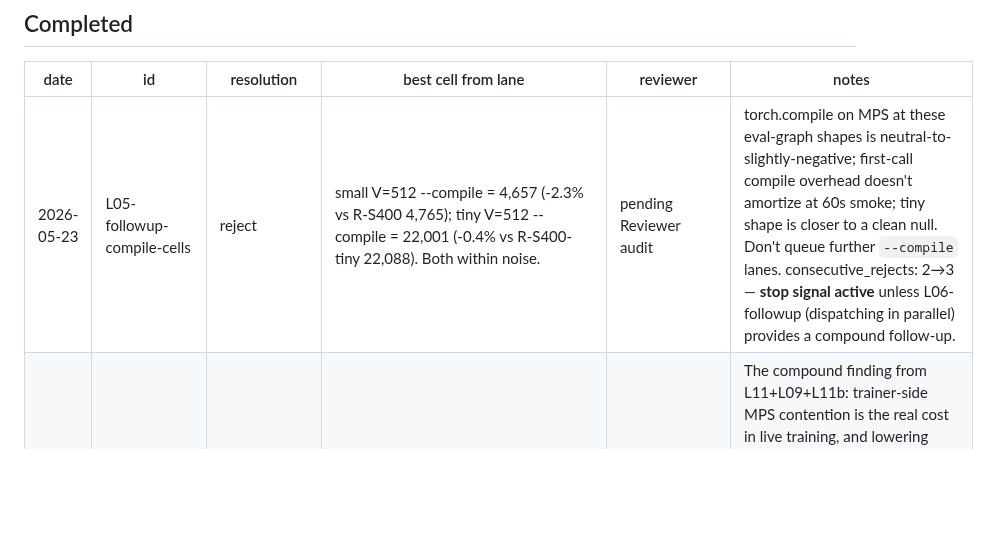
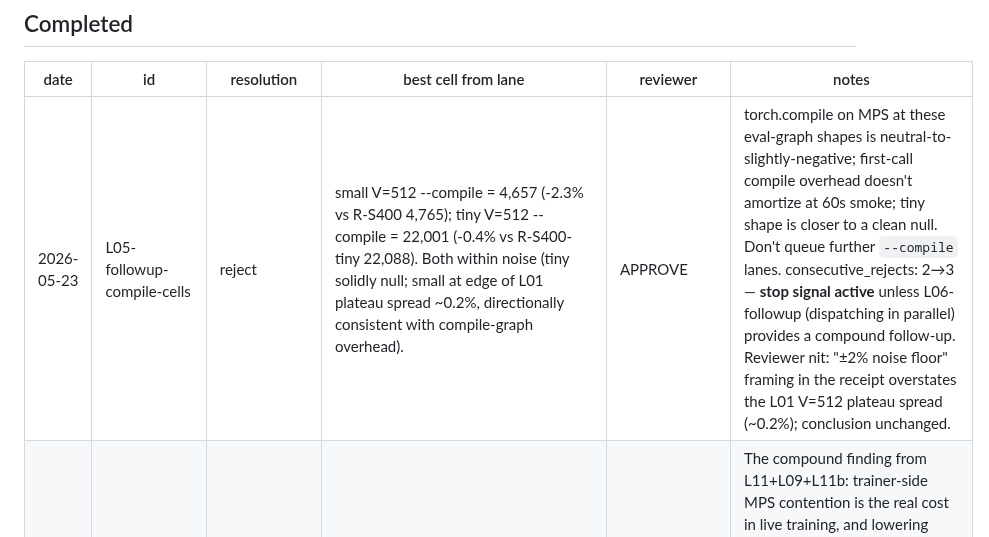
Before and after one commit to jasonyandell/gomoku, a Markdown page: wiki/ops/perf-queue.md, the part around the change. Rendered like a GitHub page; blank space fills up the shorter version.

Commit message:
lab L05-followup: Reviewer APPROVE — math/surfaces clean; nit on noise-floor framing noted

```diff
--- a/wiki/ops/perf-queue.md
+++ b/wiki/ops/perf-queue.md
@@ -195,7 +195,7 @@ status: queued (L06 driver flag landed 2026-05-23)
 
 | date | id | resolution | best cell from lane | reviewer | notes |
 |---|---|---|---|---|---|
-| 2026-05-23 | L05-followup-compile-cells | reject | small V=512 --compile = 4,657 (-2.3% vs R-S400 4,765); tiny V=512 --compile = 22,001 (-0.4% vs R-S400-tiny 22,088). Both within noise. | pending Reviewer audit | torch.compile on MPS at these eval-graph shapes is neutral-to-slightly-negative; first-call compile overhead doesn't amortize at 60s smoke; tiny shape is closer to a clean null. Don't queue further `--compile` lanes. consecutive_rejects: 2→3 — **stop signal active** unless L06-followup (dispatching in parallel) provides a compound follow-up. |
+| 2026-05-23 | L05-followup-compile-cells | reject | small V=512 --compile = 4,657 (-2.3% vs R-S400 4,765); tiny V=512 --compile = 22,001 (-0.4% vs R-S400-tiny 22,088). Both within noise (tiny solidly null; small at edge of L01 plateau spread ~0.2%, directionally consistent with compile-graph overhead). | APPROVE | torch.compile on MPS at these eval-graph shapes is neutral-to-slightly-negative; first-call compile overhead doesn't amortize at 60s smoke; tiny shape is closer to a clean null. Don't queue further `--compile` lanes. consecutive_rejects: 2→3 — **stop signal active** unless L06-followup (dispatching in parallel) provides a compound follow-up. Reviewer nit: "±2% noise floor" framing in the receipt overstates the L01 V=512 plateau spread (~0.2%); conclusion unchanged. |
 | 2026-05-23 | L11b-V512-low-sgd-per-position | needs_repeat (+28.3% aug/s — behavior-affecting knob, TQ gate) | R-TRAIN-LEAN-style V=512 + sgd_per_position=0.001 = **4,231.8 aug/s** / 15.47 g/s / 0.05 ep/s / trainer_step_s_p50=0.141s (8 epochs in 120s). vs L10 R-TRAIN-WL5: aug/s **+28.3%**, games/s +9.9%, epochs/s -45% (less SGD per data → less elo gain per epoch but more data per second). Effective SGD rate: ~2.5 steps/s vs L10's ~7.3. | APPROVE (precedent-setting) | The compound finding from L11+L09+L11b: trainer-side MPS contention is the real cost in live training, and lowering sgd_per_position is one of two levers that move it. PERF FINDING: the R-S* V=512 promotes (from L01) DO compound at trainer level once the trainer's SGD rate is detuned. PRODUCTION ADOPTION blocked by TQ gate — needs canary training run with val/policy_ce vs wl5_validation_v1.pt. consecutive_rejects unchanged at 2 (needs_repeat ≠ reject; loop continues). Reviewer: APPROVE — math/mechanism exact, TQ-gate precedent correct (behavior-affecting knob → needs_repeat, best-cells row preserved as strikethrough from L11 reject). 4th charter-staleness flag from Reviewers (charter:50 R-TRAIN-LEAN row needs user touch). |
 | 2026-05-23 | L09-ane-offload-prototype | reject (holistic; partial-hypothesis confirmation) | R-TRAIN-ANE = 1,930.3 aug/s / 8.00 g/s / 0.0583 ep/s / trainer_step_s_p50=0.0227s (10 epochs in 120s). vs L10 R-TRAIN-WL5: aug/s -41.5%, games/s -43.1%, epochs/s -36.4%. **trainer_step_s_p50 -55.7%** — trainer-side MPS-relief hypothesis CONFIRMED. | APPROVE | Holistic reject, mechanism-rich. Core ML eval at small/V=64 is ~2× slower than torch/MPS on the worker side; trainer-side SGD halved once workers vacated MPS. Compound chain L11+L09 says: any future trainer-throughput lane has to keep both sides happy. L11b (V=512 + low sgd_per_position) dispatched next as the natural compound follow-up. consecutive_rejects: 1→2. |
 | 2026-05-23 | L11-end-to-end-cell | reject | R-TRAIN-LEAN V=512 = 2,362.8 aug/s / 8.42 g/s / 0.0083 ep/s / trainer_step_s_p50=0.138s (3 epochs in 120s). vs L10 R-TRAIN-WL5: aug/s -28.4%, games/s -40.2%, epochs/s -91%, trainer_step_s_p50 +2.7×. | APPROVE | The headline holistic finding: pure-gen R-S* V=512 promotes do NOT compound at the trainer level. Buffer fills 2.4× faster (buf=199,608 vs 83,208 at epoch 3) → 3.36× more SGD steps per epoch (306 vs 91) → 43s of trainer SGD per epoch starves workers of MPS. V=64 stays the R-TRAIN-WL5 default. consecutive_rejects: 0→1. |
```
